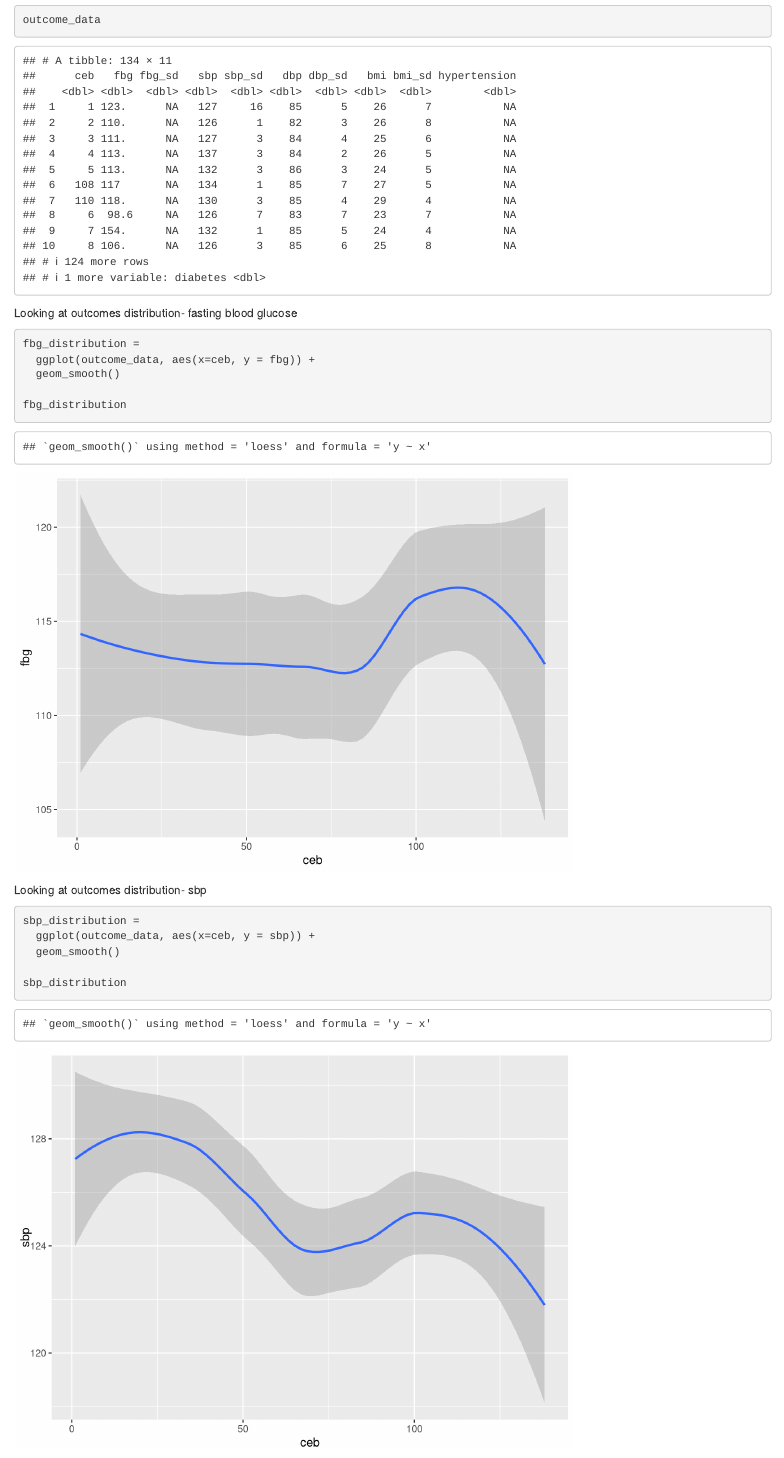
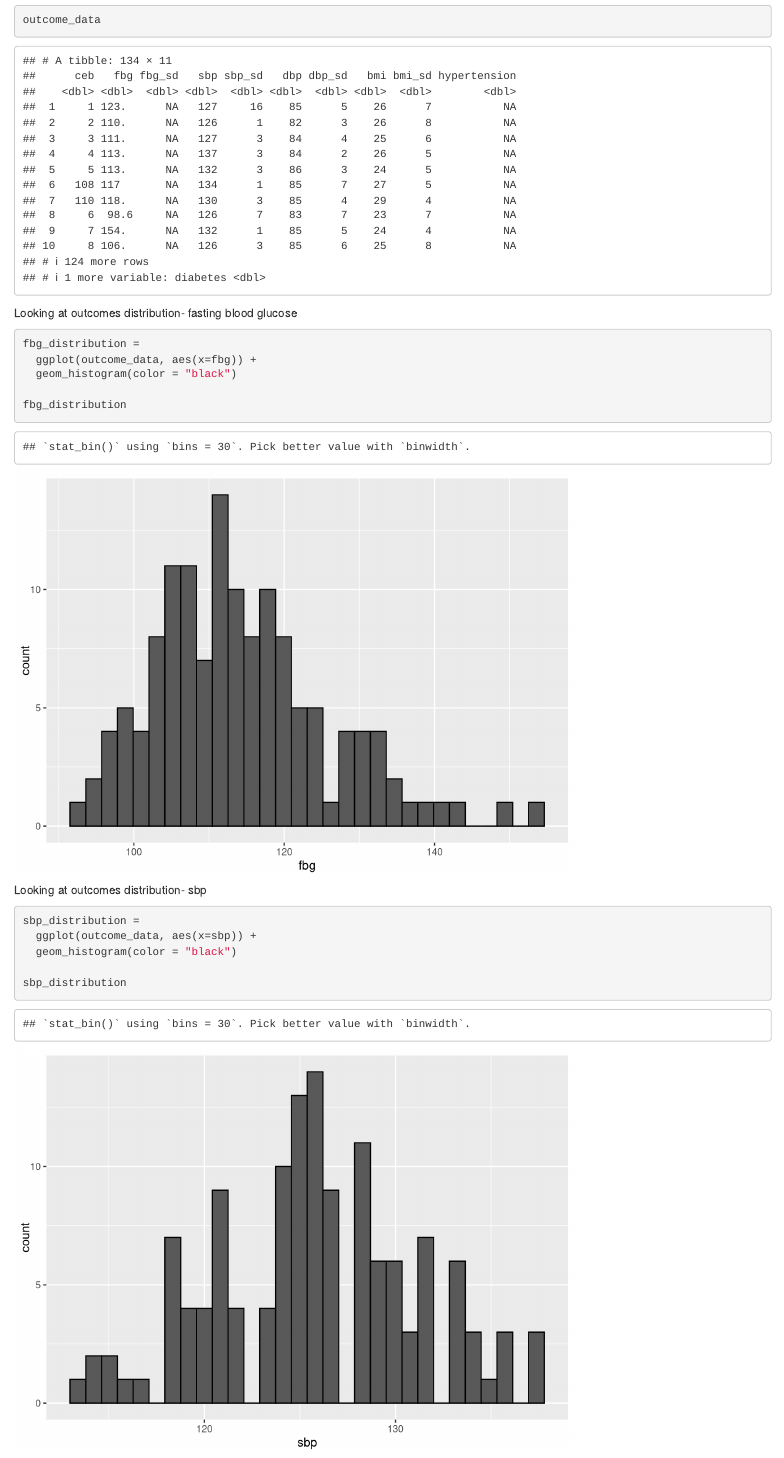
Before and after one commit to nja2140/thesis, an R Markdown document (descriptive_stats.Rmd): the page in a window 1100 px wide, from 750 px down. Rendered offline with R 4.5, knitr and Pandoc, with nearby package versions; column names are cleaned by a stand-in for the janitor package.

Commit message:
updated outcome distribution plots

````diff
--- a/descriptive_stats.Rmd
+++ b/descriptive_stats.Rmd
@@ -36,16 +37,17 @@ outcome_data
 Looking at outcomes distribution- fasting blood glucose
 ```{r}
 fbg_distribution =
-  ggplot(outcome_data, aes(x=ceb, y = fbg)) +
-  geom_smooth()
+  ggplot(outcome_data, aes(x=fbg)) +
+  geom_histogram(color = "black")
 
 fbg_distribution
 ```
+
 Looking at outcomes distribution- sbp
 ```{r}
 sbp_distribution =
-  ggplot(outcome_data, aes(x=ceb, y = sbp)) +
-  geom_smooth()
+  ggplot(outcome_data, aes(x=sbp)) +
+  geom_histogram(color = "black")
 
 sbp_distribution
 ```
````
Also changed, not shown: descriptive_stats.html, descriptive_stats.Rmd (11 more changed lines).
